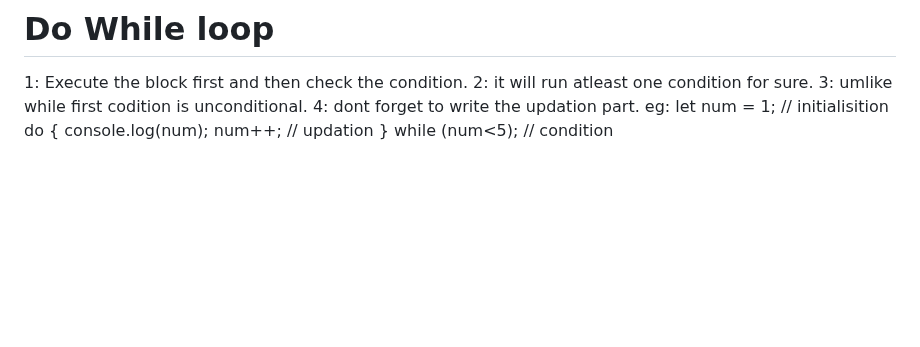
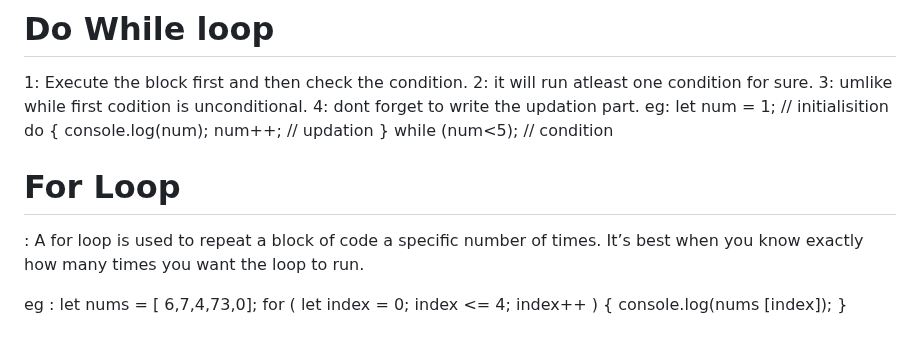
Before and after one commit to RaushanKumar25/javascript-practice, a Markdown page: README.md, the part around the change. Rendered like a GitHub page; blank space fills up the shorter version.

Commit message:
update the readme file for  the for loop

```diff
--- a/README.md
+++ b/README.md
@@ -515,3 +515,13 @@ eg:
             console.log(num);
             num++;  // updation
         } while (num<5);  // condition
+
+#  For Loop
+: A for loop is used to repeat a block of code a specific number of times.
+It’s best when you know exactly how many times you want the loop to run.
+
+eg :
+  let nums = [ 6,7,4,73,0];
+        for ( let index = 0; index <= 4; index++ ) {
+            console.log(nums [index]);
+        }
```
